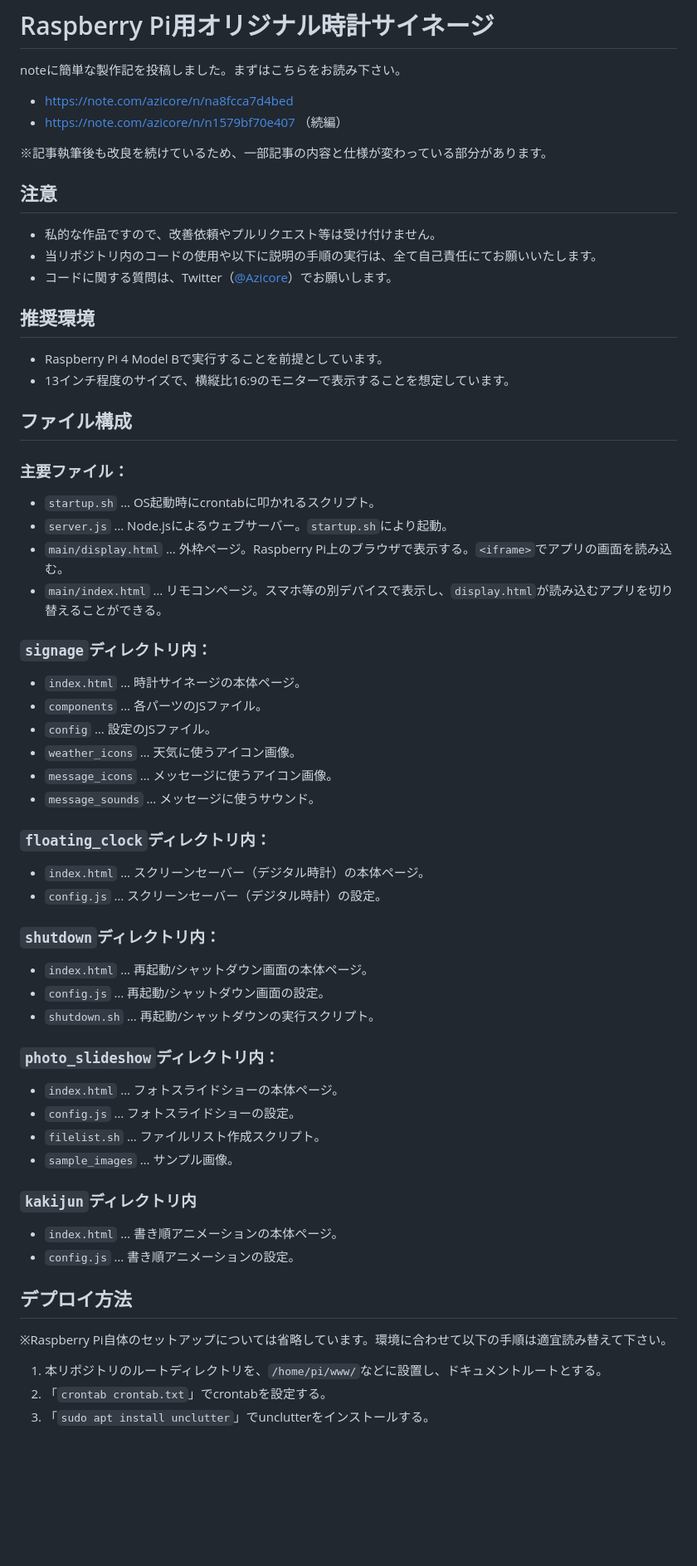
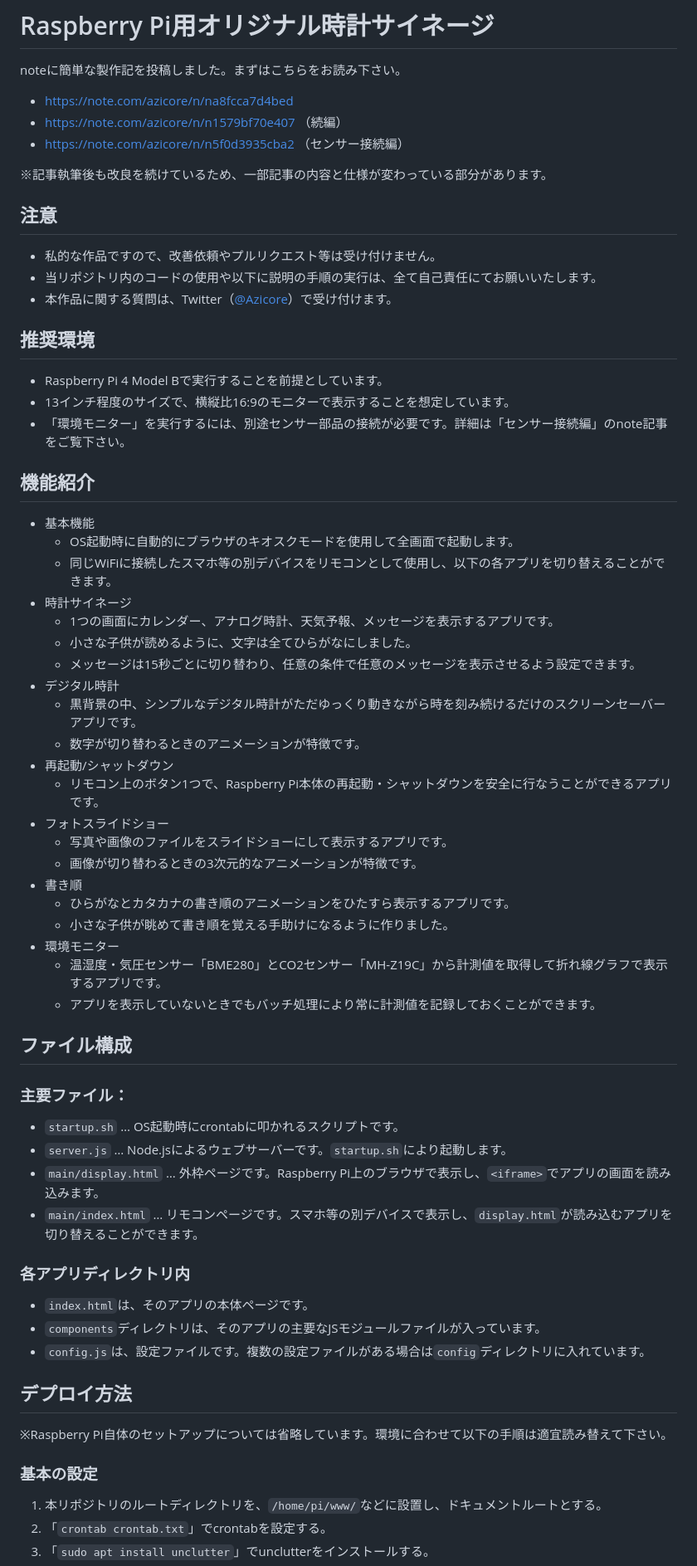
Before and after one commit to Azicore/clock_signage, a Markdown page: README.md, the part around the change printed below. Shown: that part at 83% size. GitHub-like rendering; blank space fills up the shorter version.

```diff
--- a/README.md
+++ b/README.md
@@ -4,6 +4,7 @@ noteに簡単な製作記を投稿しました。まずはこちらをお読み
 
 * https://note.com/azicore/n/na8fcca7d4bed
 * https://note.com/azicore/n/n1579bf70e407 （続編）
+* https://note.com/azicore/n/n5f0d3935cba2 （センサー接続編）
 
 ※記事執筆後も改良を続けているため、一部記事の内容と仕様が変わっている部分があります。
 
@@ -11,57 +12,58 @@ noteに簡単な製作記を投稿しました。まずはこちらをお読み
 
 * 私的な作品ですので、改善依頼やプルリクエスト等は受け付けません。
 * 当リポジトリ内のコードの使用や以下に説明の手順の実行は、全て自己責任にてお願いいたします。
-* コードに関する質問は、Twitter（[@Azicore](https://twitter.com/Azicore)）でお願いします。
+* 本作品に関する質問は、Twitter（[@Azicore](https://twitter.com/Azicore)）で受け付けます。
 
 ## 推奨環境
 
 * Raspberry Pi 4 Model Bで実行することを前提としています。
 * 13インチ程度のサイズで、横縦比16:9のモニターで表示することを想定しています。
+* 「環境モニター」を実行するには、別途センサー部品の接続が必要です。詳細は「センサー接続編」のnote記事をご覧下さい。
+
+## 機能紹介
+
+* 基本機能
+  * OS起動時に自動的にブラウザのキオスクモードを使用して全画面で起動します。
+  * 同じWiFiに接続したスマホ等の別デバイスをリモコンとして使用し、以下の各アプリを切り替えることができます。
+* 時計サイネージ
+  * 1つの画面にカレンダー、アナログ時計、天気予報、メッセージを表示するアプリです。
+  * 小さな子供が読めるように、文字は全てひらがなにしました。
+  * メッセージは15秒ごとに切り替わり、任意の条件で任意のメッセージを表示させるよう設定できます。
+* デジタル時計
+  * 黒背景の中、シンプルなデジタル時計がただゆっくり動きながら時を刻み続けるだけのスクリーンセーバーアプリです。
+  * 数字が切り替わるときのアニメーションが特徴です。
+* 再起動/シャットダウン
+  * リモコン上のボタン1つで、Raspberry Pi本体の再起動・シャットダウンを安全に行なうことができるアプリです。
+* フォトスライドショー
+  * 写真や画像のファイルをスライドショーにして表示するアプリです。
+  * 画像が切り替わるときの3次元的なアニメーションが特徴です。
+* 書き順
+  * ひらがなとカタカナの書き順のアニメーションをひたすら表示するアプリです。
+  * 小さな子供が眺めて書き順を覚える手助けになるように作りました。
+* 環境モニター
+  * 温湿度・気圧センサー「BME280」とCO2センサー「MH-Z19C」から計測値を取得して折れ線グラフで表示するアプリです。
+  * アプリを表示していないときでもバッチ処理により常に計測値を記録しておくことができます。
 
 ## ファイル構成
 
 ### 主要ファイル：
 
-* `startup.sh` … OS起動時にcrontabに叩かれるスクリプト。
-* `server.js` … Node.jsによるウェブサーバー。`startup.sh`により起動。
-* `main/display.html` … 外枠ページ。Raspberry Pi上のブラウザで表示する。`<iframe>`でアプリの画面を読み込む。
-* `main/index.html` … リモコンページ。スマホ等の別デバイスで表示し、`display.html`が読み込むアプリを切り替えることができる。
+* `startup.sh` … OS起動時にcrontabに叩かれるスクリプトです。
+* `server.js` … Node.jsによるウェブサーバーです。`startup.sh`により起動します。
+* `main/display.html` … 外枠ページです。Raspberry Pi上のブラウザで表示し、`<iframe>`でアプリの画面を読み込みます。
+* `main/index.html` … リモコンページです。スマホ等の別デバイスで表示し、`display.html`が読み込むアプリを切り替えることができます。
 
-### `signage`ディレクトリ内：
+### 各アプリディレクトリ内
 
-* `index.html` … 時計サイネージの本体ページ。
-* `components` … 各パーツのJSファイル。
-* `config` … 設定のJSファイル。
-* `weather_icons` … 天気に使うアイコン画像。
-* `message_icons` … メッセージに使うアイコン画像。
-* `message_sounds` … メッセージに使うサウンド。
-
-### `floating_clock`ディレクトリ内：
-
-* `index.html` … スクリーンセーバー（デジタル時計）の本体ページ。
-* `config.js` … スクリーンセーバー（デジタル時計）の設定。
-
-### `shutdown`ディレクトリ内：
-
-* `index.html` … 再起動/シャットダウン画面の本体ページ。
-* `config.js` … 再起動/シャットダウン画面の設定。
-* `shutdown.sh` … 再起動/シャットダウンの実行スクリプト。
-
-### `photo_slideshow`ディレクトリ内：
-
-* `index.html` … フォトスライドショーの本体ページ。
-* `config.js` … フォトスライドショーの設定。
-* `filelist.sh` … ファイルリスト作成スクリプト。
-* `sample_images` … サンプル画像。
-
-### `kakijun`ディレクトリ内
-
-* `index.html` … 書き順アニメーションの本体ページ。
-* `config.js` … 書き順アニメーションの設定。
+* `index.html`は、そのアプリの本体ページです。
+* `components`ディレクトリは、そのアプリの主要なJSモジュールファイルが入っています。
+* `config.js`は、設定ファイルです。複数の設定ファイルがある場合は`config`ディレクトリに入れています。
 
 ## デプロイ方法
 
 ※Raspberry Pi自体のセットアップについては省略しています。環境に合わせて以下の手順は適宜読み替えて下さい。
+
+### 基本の設定
 
 1. 本リポジトリのルートディレクトリを、`/home/pi/www/`などに設置し、ドキュメントルートとする。
 1. 「`crontab crontab.txt`」でcrontabを設定する。
```
Also changed, not shown: other parts of README.md (+15 -59 lines), CHANGELOG.md (added, +58 -0 lines).
